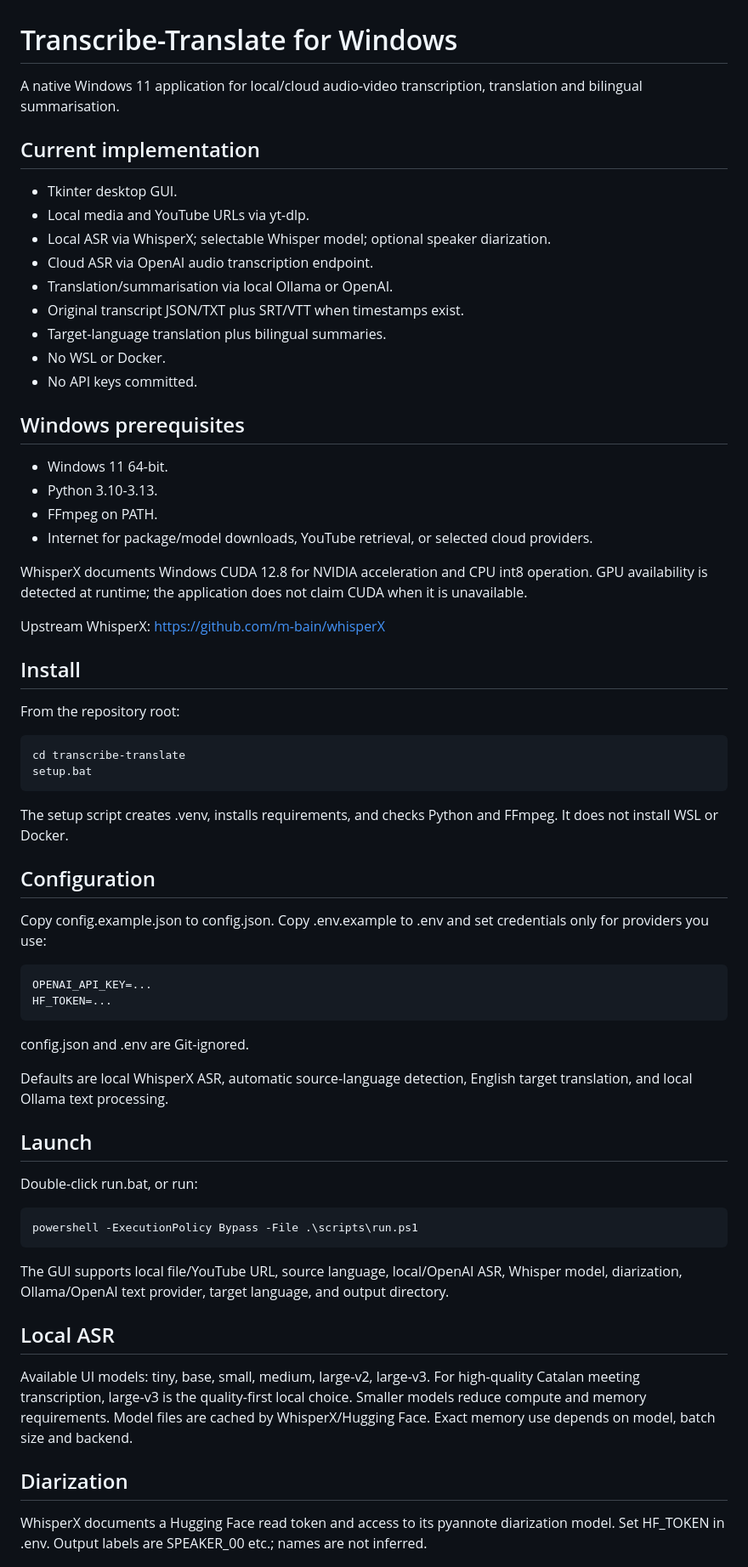
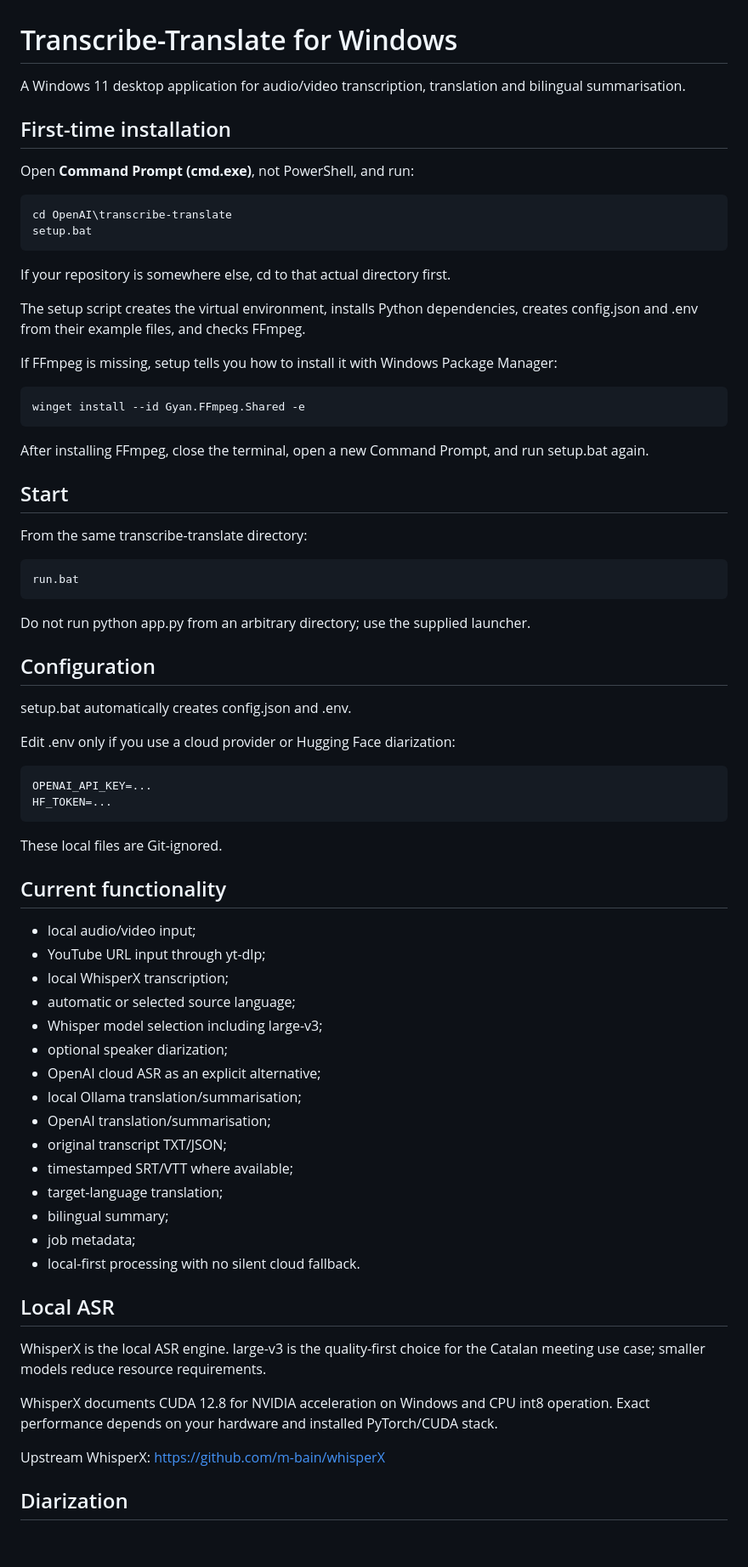
Before and after one commit to stevensterkst/OpenAI, a Markdown page: transcribe-translate/README.md, the part around one of its changes. Shown at 85% size. Drawn GitHub-style; blank space fills up the shorter version.

```diff
--- a/transcribe-translate/README.md
+++ b/transcribe-translate/README.md
@@ -1,59 +1,69 @@
 # Transcribe-Translate for Windows
 
-A native Windows 11 application for local/cloud audio-video transcription, translation and bilingual summarisation.
+A Windows 11 desktop application for audio/video transcription, translation and bilingual summarisation.
 
-## Current implementation
-- Tkinter desktop GUI.
-- Local media and YouTube URLs via yt-dlp.
-- Local ASR via WhisperX; selectable Whisper model; optional speaker diarization.
-- Cloud ASR via OpenAI audio transcription endpoint.
-- Translation/summarisation via local Ollama or OpenAI.
-- Original transcript JSON/TXT plus SRT/VTT when timestamps exist.
-- Target-language translation plus bilingual summaries.
-- No WSL or Docker.
-- No API keys committed.
+## First-time installation
 
-## Windows prerequisites
-- Windows 11 64-bit.
-- Python 3.10-3.13.
-- FFmpeg on PATH.
-- Internet for package/model downloads, YouTube retrieval, or selected cloud providers.
+Open **Command Prompt (cmd.exe)**, not PowerShell, and run:
 
-WhisperX documents Windows CUDA 12.8 for NVIDIA acceleration and CPU int8 operation. GPU availability is detected at runtime; the application does not claim CUDA when it is unavailable.
-
-Upstream WhisperX: https://github.com/m-bain/whisperX
-
-## Install
-From the repository root:
-
-    cd transcribe-translate
+    cd OpenAI\transcribe-translate
     setup.bat
 
-The setup script creates .venv, installs requirements, and checks Python and FFmpeg. It does not install WSL or Docker.
+If your repository is somewhere else, cd to that actual directory first.
+
+The setup script creates the virtual environment, installs Python dependencies, creates config.json and .env from their example files, and checks FFmpeg.
+
+If FFmpeg is missing, setup tells you how to install it with Windows Package Manager:
+
+    winget install --id Gyan.FFmpeg.Shared -e
+
+After installing FFmpeg, close the terminal, open a new Command Prompt, and run setup.bat again.
+
+## Start
+
+From the same transcribe-translate directory:
+
+    run.bat
+
+Do not run python app.py from an arbitrary directory; use the supplied launcher.
 
 ## Configuration
-Copy config.example.json to config.json.
-Copy .env.example to .env and set credentials only for providers you use:
+
+setup.bat automatically creates config.json and .env.
+
+Edit .env only if you use a cloud provider or Hugging Face diarization:
 
     OPENAI_API_KEY=...
     HF_TOKEN=...
 
-config.json and .env are Git-ignored.
+These local files are Git-ignored.
 
-Defaults are local WhisperX ASR, automatic source-language detection, English target translation, and local Ollama text processing.
+## Current functionality
 
-## Launch
-Double-click run.bat, or run:
-
-    powershell -ExecutionPolicy Bypass -File .\scripts\run.ps1
-
-The GUI supports local file/YouTube URL, source language, local/OpenAI ASR, Whisper model, diarization, Ollama/OpenAI text provider, target language, and output directory.
+- local audio/video input;
+- YouTube URL input through yt-dlp;
+- local WhisperX transcription;
+- automatic or selected source language;
+- Whisper model selection including large-v3;
+- optional speaker diarization;
+- OpenAI cloud ASR as an explicit alternative;
+- local Ollama translation/summarisation;
+- OpenAI translation/summarisation;
+- original transcript TXT/JSON;
+- timestamped SRT/VTT where available;
+- target-language translation;
+- bilingual summary;
+- job metadata;
+- local-first processing with no silent cloud fallback.
 
 ## Local ASR
-Available UI models: tiny, base, small, medium, large-v2, large-v3.
-For high-quality Catalan meeting transcription, large-v3 is the quality-first local choice. Smaller models reduce compute and memory requirements.
-Model files are cached by WhisperX/Hugging Face. Exact memory use depends on model, batch size and backend.
+
+WhisperX is the local ASR engine. large-v3 is the quality-first choice for the Catalan meeting use case; smaller models reduce resource requirements.
+
+WhisperX documents CUDA 12.8 for NVIDIA acceleration on Windows and CPU int8 operation. Exact performance depends on your hardware and installed PyTorch/CUDA stack.
+
+Upstream WhisperX:
+https://github.com/m-bain/whisperX
 
 ## Diarization
-WhisperX documents a Hugging Face read token and access to its pyannote diarization model. Set HF_TOKEN in .env. Output labels are SPEAKER_00 etc.; names are not inferred.
 
```
Also changed, not shown: other parts of transcribe-translate/README.md (+60 -27 lines).
